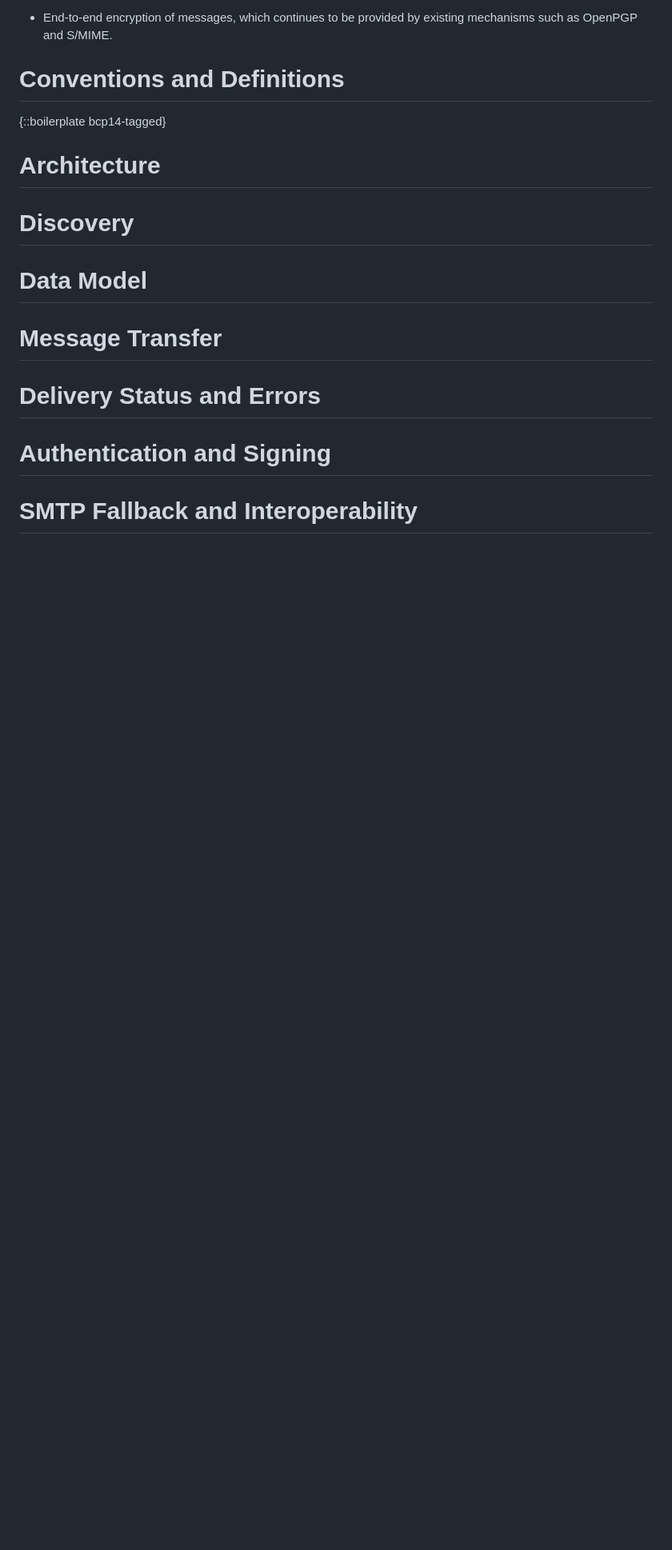
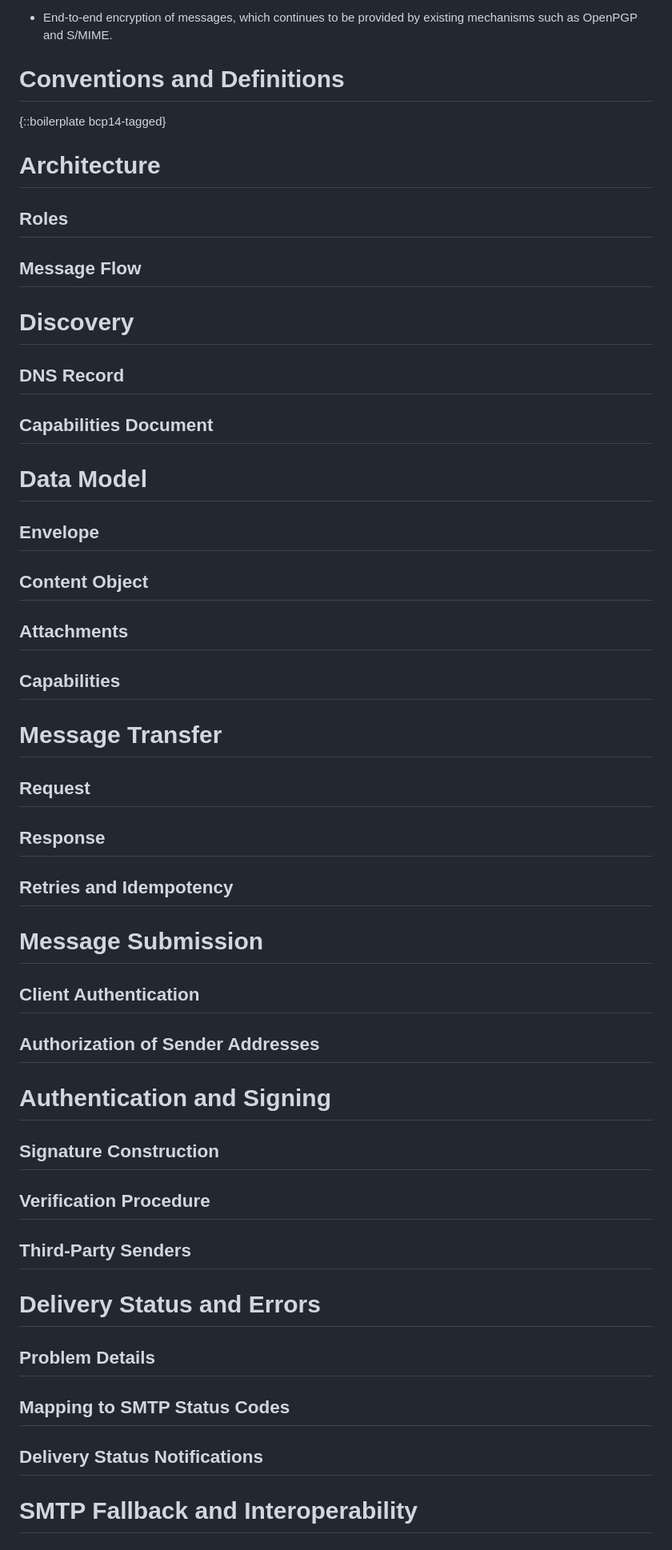
Before and after one commit to dmi03/draft-tishkin-hmtp, a Markdown page: draft-tishkin-hmtp.md, the part around one of its changes. Shown at 80% size. Drawn GitHub-style; blank space fills up the shorter version.

Commit message:
Restructure draft sections

```diff
--- a/draft-tishkin-hmtp.md
+++ b/draft-tishkin-hmtp.md
@@ -217,19 +217,79 @@ The following are outside the scope of this document:
 # Architecture
 
 
+## Roles
+
+
+## Message Flow
+
+
 # Discovery
+
+
+## DNS Record
+
+
+## Capabilities Document
 
 
 # Data Model
 
 
+## Envelope
+
+
+## Content Object
+
+
+## Attachments
+
+
+## Capabilities
+
+
 # Message Transfer
+
+
+## Request
+
+
+## Response
+
+
+## Retries and Idempotency
+
+
+# Message Submission
+
+
+## Client Authentication
+
+
+## Authorization of Sender Addresses
+
+
+# Authentication and Signing
+
+
+## Signature Construction
+
+
+## Verification Procedure
+
+
+## Third-Party Senders
 
 
 # Delivery Status and Errors
 
 
-# Authentication and Signing
+## Problem Details
+
+
+## Mapping to SMTP Status Codes
+
+
+## Delivery Status Notifications
 
 
 # SMTP Fallback and Interoperability
```
Also changed, not shown: other parts of draft-tishkin-hmtp.md (+11 -3 lines).
